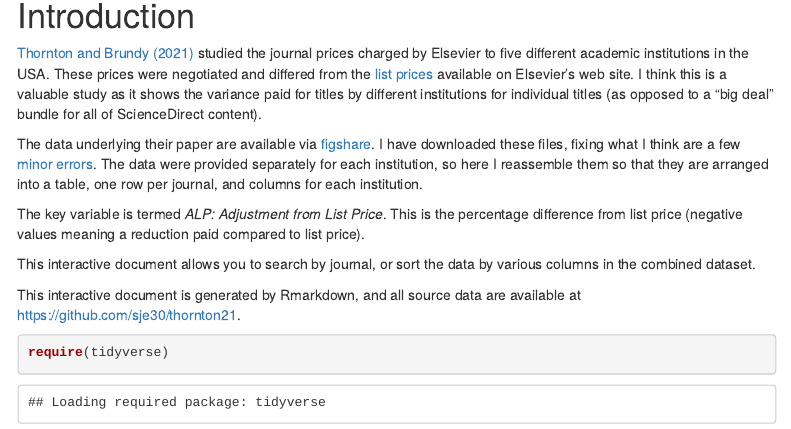
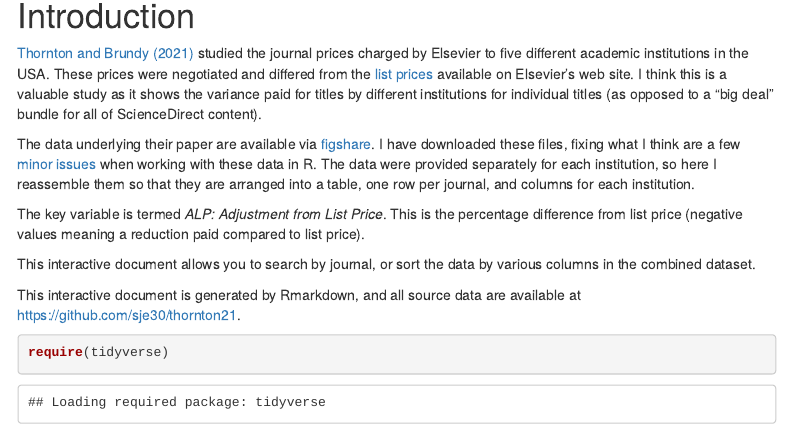
Before and after one commit to sje30/thornton21, an R Markdown document (prices.Rmd): the page in a window 1100 px wide, from 130 px down. Rendered offline with R 4.5, knitr and Pandoc, with nearby package versions; some code elsewhere in the file could not run offline; menus at the side of the page are left out.

Commit message:
fix sjenotes.org

```diff
--- a/prices.Rmd
+++ b/prices.Rmd
@@ -22,9 +22,11 @@ content).
 The data underlying their paper are available via
 [figshare](https://figshare.com/articles/dataset/2020_Elsevier_Journal_Title_Level_Pricing_for_Five_U_S_Research_Universities/13557536).
 I have downloaded these files, fixing what I think are a few [minor
-errors](data/sjenotes.org).  The data were provided separately for
-each institution, so here I reassemble them so that they are arranged
-into a table, one row per journal, and columns for each institution.
+issues](https://github.com/sje30/thornton21/blob/master/data/sjenotes.org)
+when working with these data in R.  The data were provided separately
+for each institution, so here I reassemble them so that they are
+arranged into a table, one row per journal, and columns for each
+institution.
 
 The key variable is termed *ALP: Adjustment from List Price*.  This is
 the percentage difference from list price (negative values meaning a
```
Also changed, not shown: prices.html.
